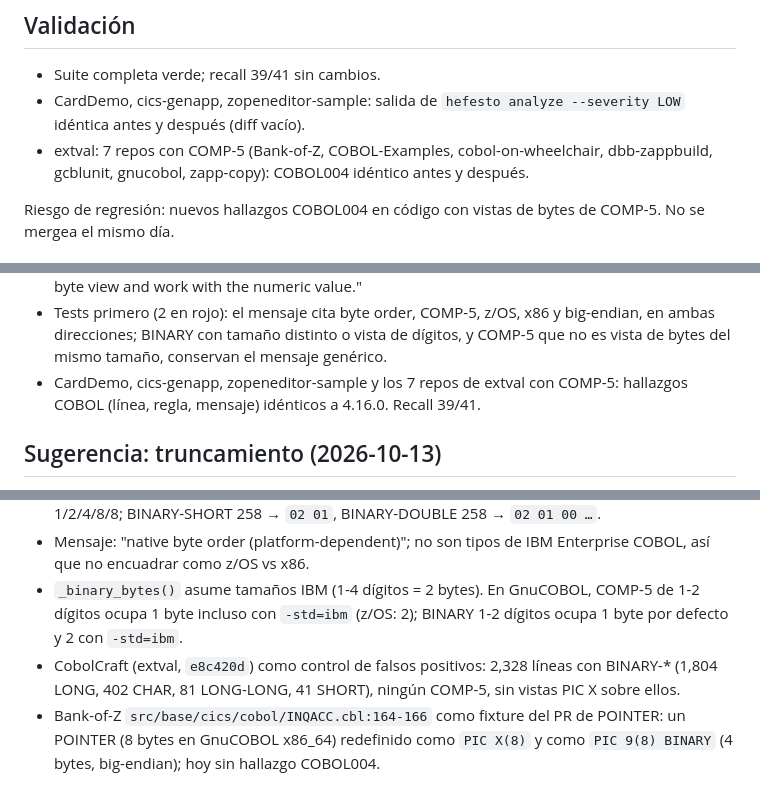
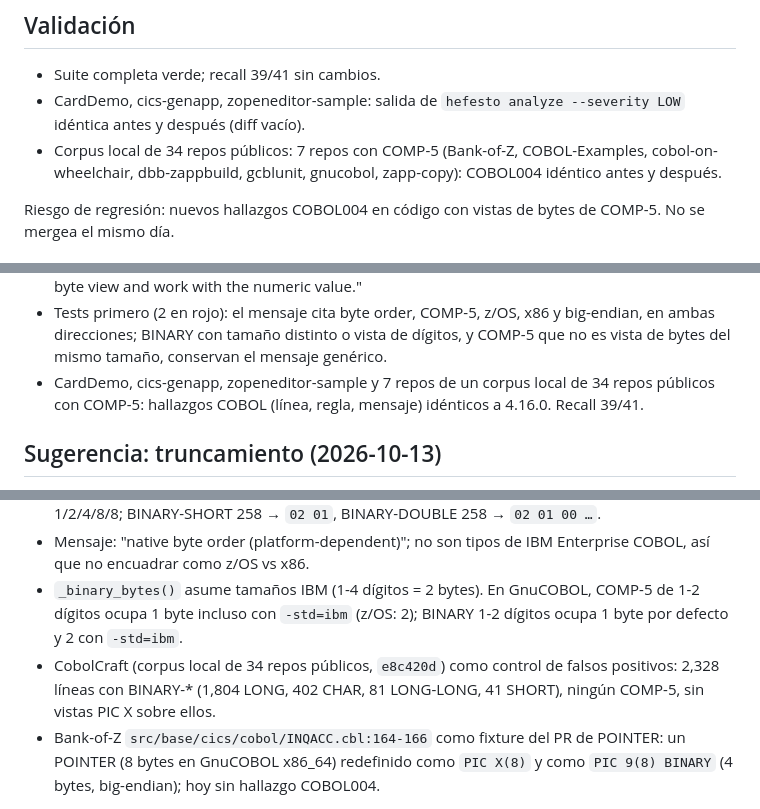
Before and after one commit to artvepa80/Agents-Hefesto, a Markdown page: docs/worklog/2026-10-12-cobol004-comp5-byte-view.md, 3 parts joined by grey strips. Rendered like a GitHub page.

Commit message:
docs(worklog): say 'a local corpus of 34 public repos' instead of extval

```diff
--- a/docs/worklog/2026-10-12-cobol004-comp5-byte-view.md
+++ b/docs/worklog/2026-10-12-cobol004-comp5-byte-view.md
@@ -32,7 +32,7 @@ portabilidad y debe reportarse.
 - Suite completa verde; recall 39/41 sin cambios.
 - CardDemo, cics-genapp, zopeneditor-sample: salida de `hefesto analyze --severity LOW`
   idéntica antes y después (diff vacío).
-- extval: 7 repos con COMP-5 (Bank-of-Z, COBOL-Examples, cobol-on-wheelchair,
+- Corpus local de 34 repos públicos: 7 repos con COMP-5 (Bank-of-Z, COBOL-Examples, cobol-on-wheelchair,
   dbb-zappbuild, gcblunit, gnucobol, zapp-copy): COBOL004 idéntico antes y después.
 
 Riesgo de regresión: nuevos hallazgos COBOL004 en código con vistas de bytes de COMP-5.
@@ -55,7 +55,7 @@ la misma plataforma.
 - Tests primero (2 en rojo): el mensaje cita byte order, COMP-5, z/OS, x86 y big-endian,
   en ambas direcciones; BINARY con tamaño distinto o vista de dígitos, y COMP-5 que no es
   vista de bytes del mismo tamaño, conservan el mensaje genérico.
-- CardDemo, cics-genapp, zopeneditor-sample y los 7 repos de extval con COMP-5: hallazgos
+- CardDemo, cics-genapp, zopeneditor-sample y 7 repos de un corpus local de 34 repos públicos con COMP-5: hallazgos
   COBOL (línea, regla, mensaje) idénticos a 4.16.0. Recall 39/41.
 
 ## Sugerencia: truncamiento (2026-10-13)
@@ -107,7 +107,7 @@ rule-id change in code scanning).
 - `_binary_bytes()` asume tamaños IBM (1-4 dígitos = 2 bytes). En GnuCOBOL, COMP-5 de 1-2
   dígitos ocupa 1 byte incluso con `-std=ibm` (z/OS: 2); BINARY 1-2 dígitos ocupa 1 byte
   por defecto y 2 con `-std=ibm`.
-- CobolCraft (extval, `e8c420d`) como control de falsos positivos: 2,328 líneas con
+- CobolCraft (corpus local de 34 repos públicos, `e8c420d`) como control de falsos positivos: 2,328 líneas con
   BINARY-* (1,804 LONG, 402 CHAR, 81 LONG-LONG, 41 SHORT), ningún COMP-5, sin vistas
   PIC X sobre ellos.
 - Bank-of-Z `src/base/cics/cobol/INQACC.cbl:164-166` como fixture del PR de POINTER: un
```
